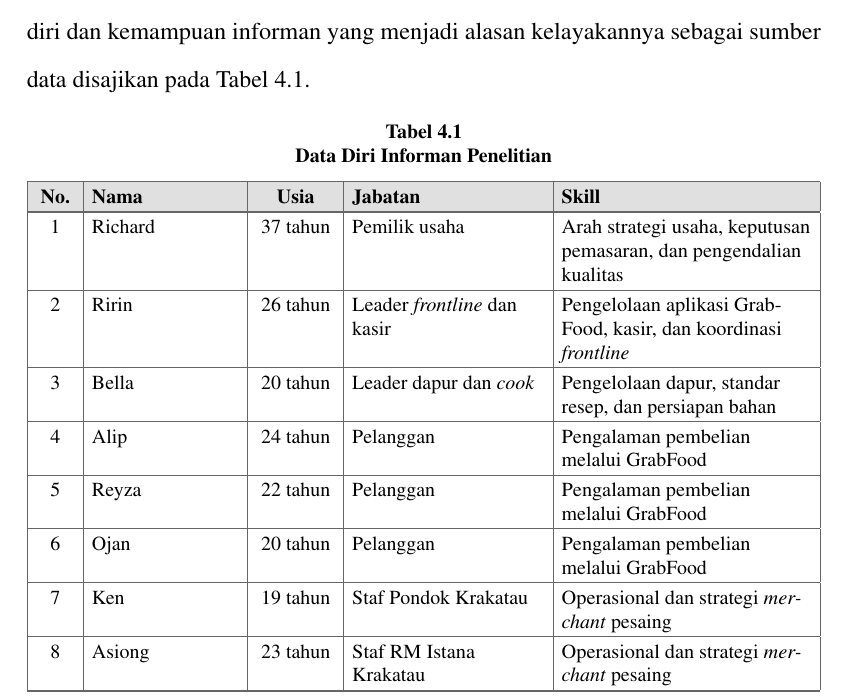
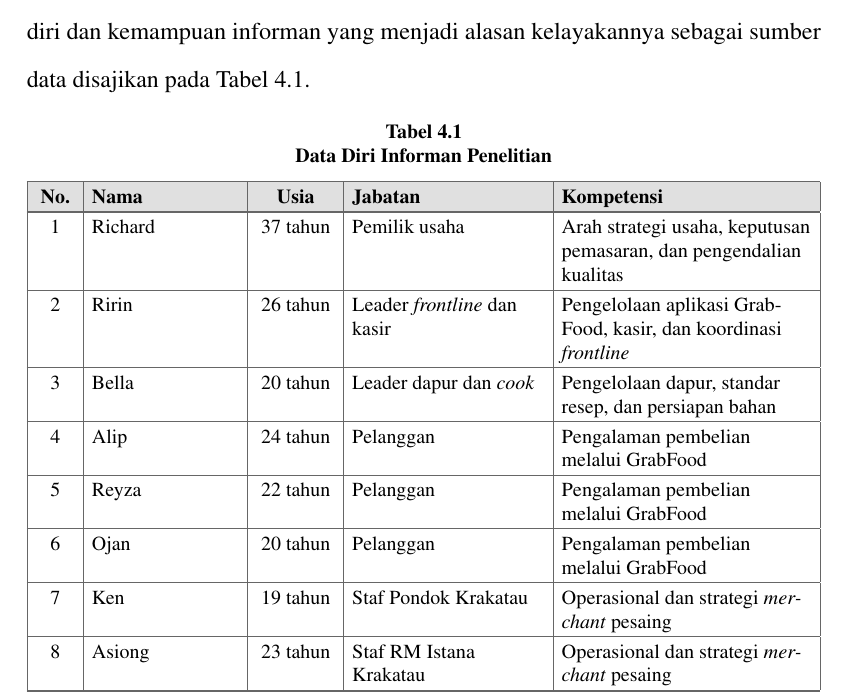
Before and after one commit to adrianaryaputra/skripsi-marsia, a LaTeX thesis (main.tex, which reads chapters/04-hasil-dan-pembahasan.tex): part of page 80 of 185, cut so that both start at the same text. Compiled offline with pdfLaTeX.

Commit message:
style(skripsi): ganti header kolom Skill menjadi Kompetensi pada tabel data diri informan

```diff
--- a/chapters/04-hasil-dan-pembahasan.tex
+++ b/chapters/04-hasil-dan-pembahasan.tex
@@ -34,12 +34,12 @@ Penelitian ini melibatkan informan dari tiga pihak, yaitu pihak usaha (pemilik d
         \caption{Data Diri Informan Penelitian}
         \label{tab:data-diri-informan-bab4}\\
         \toprule
-        \textbf{No.} & \textbf{Nama} & \textbf{Usia} & \textbf{Jabatan} & \textbf{Skill} \\ \hline
+        \textbf{No.} & \textbf{Nama} & \textbf{Usia} & \textbf{Jabatan} & \textbf{Kompetensi} \\ \hline
         \midrule
         \endfirsthead
         \continuedtabletitle{5}
         \toprule
-        \textbf{No.} & \textbf{Nama} & \textbf{Usia} & \textbf{Jabatan} & \textbf{Skill} \\ \hline
+        \textbf{No.} & \textbf{Nama} & \textbf{Usia} & \textbf{Jabatan} & \textbf{Kompetensi} \\ \hline
         \midrule
         \endhead
         \continuedtablefooter{5}
```
